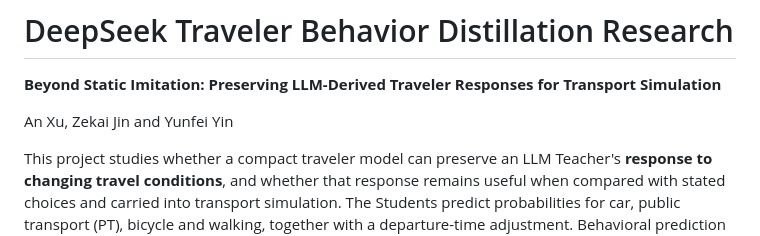
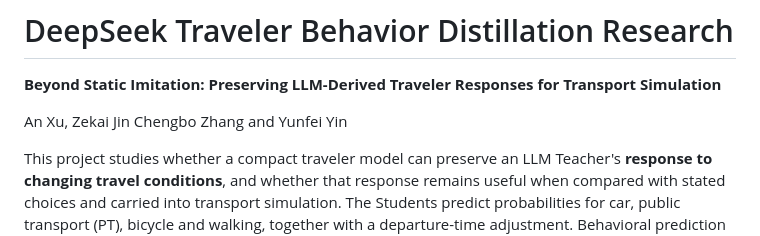
Before and after one commit to AnXu-ITS/DeepSeek_Traveler_Behavior_Distillation_Research, a Markdown page: README.md, the part around the change. GitHub-like rendering.

Commit message:
Update authors in README.md

```diff
--- a/README.md
+++ b/README.md
@@ -2,7 +2,7 @@
 
 **Beyond Static Imitation: Preserving LLM-Derived Traveler Responses for Transport Simulation**
 
-An Xu, Zekai Jin and Yunfei Yin
+An Xu, Zekai Jin Chengbo Zhang and Yunfei Yin
 
 This project studies whether a compact traveler model can preserve an LLM Teacher's **response to changing travel conditions**, and whether that response remains useful when compared with stated choices and carried into transport simulation. The Students predict probabilities for car, public transport (PT), bicycle and walking, together with a departure-time adjustment. Behavioral prediction runs locally after training.
 
```
